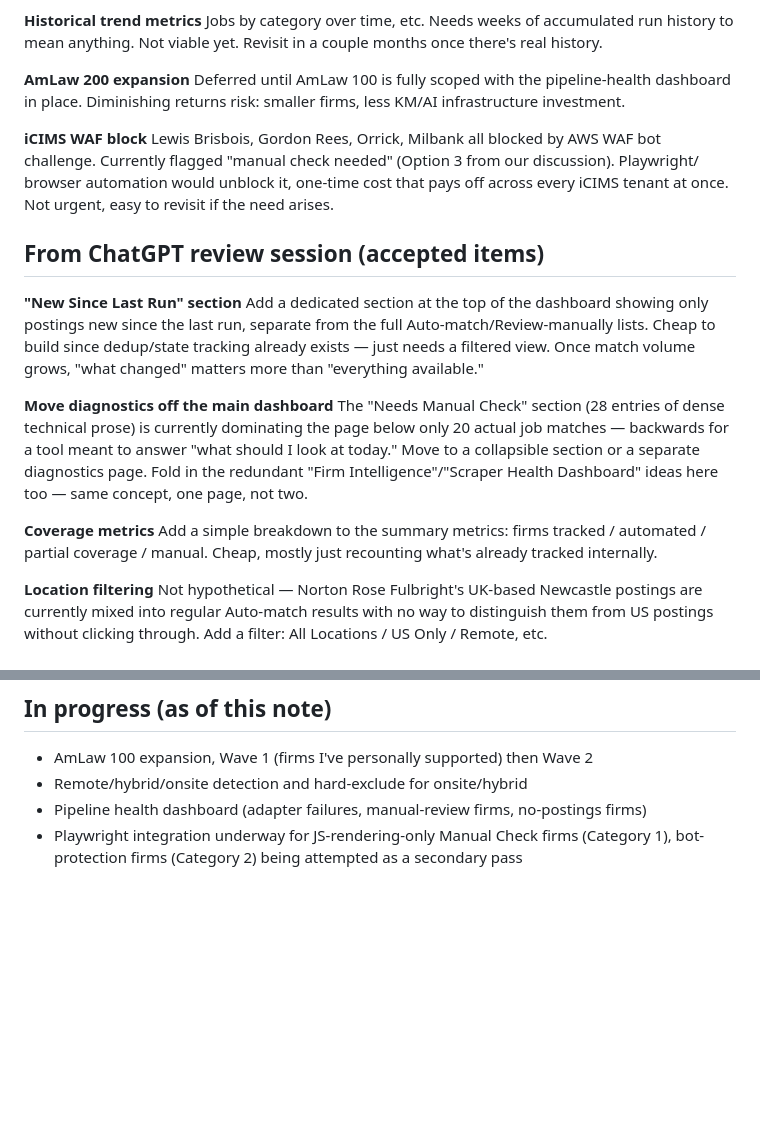
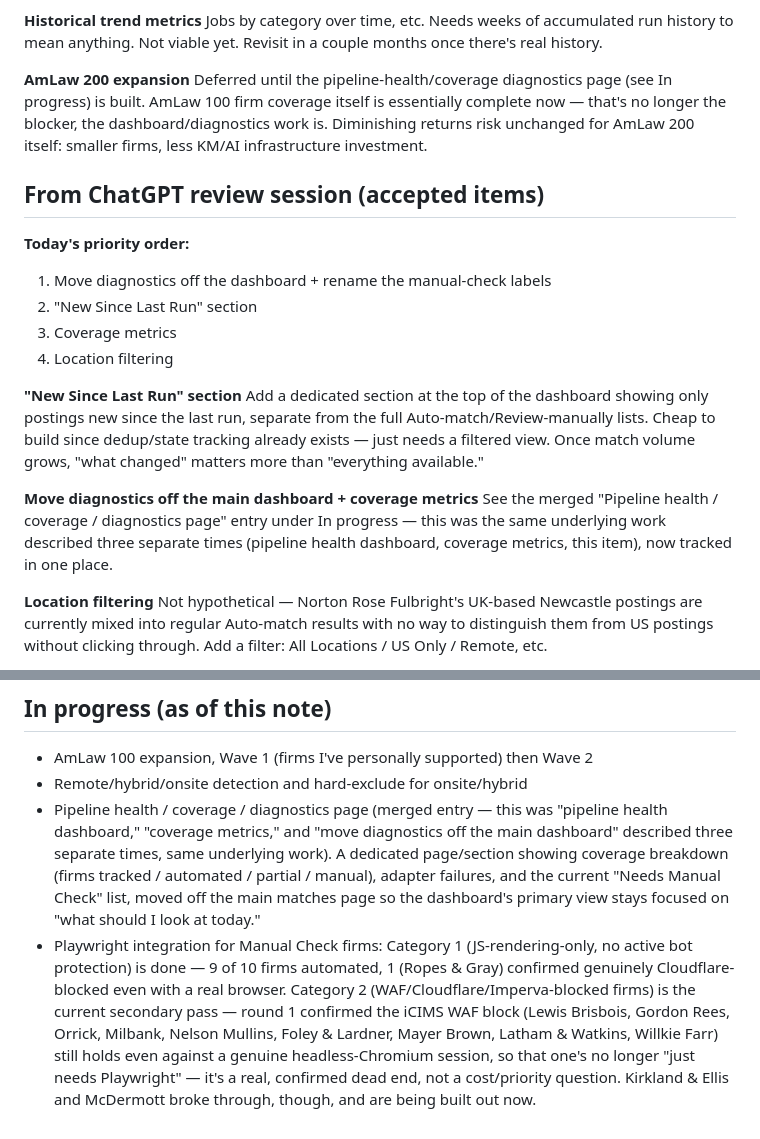
Before and after one commit to SykotikGith/LawfirmScraper, a Markdown page: squirrel_notes.md, 2 parts joined by grey strips. GitHub-like rendering; blank space fills up the shorter version.

Commit message:
squirrel_notes cleanup: dedupe pipeline-health/coverage/diagnostics entries, update stale statuses
- Removed "iCIMS WAF block" from Parked ideas -- no longer "not urgent,"
  it's the exact thing the current Playwright Category 2 pass targets.
  Folded its status into the existing Playwright bullet under In
  progress instead, with today's actual finding: the iCIMS WAF block
  is now a confirmed dead end (tested against a real headless browser,
  not just plain HTTP), not a "just needs Playwright" cost question.
- Merged "Pipeline health dashboard" (In progress), "Coverage metrics,"
  and "Move diagnostics off the main dashboard" (ChatGPT review
  section) into one In-progress entry -- three write-ups of the same
  underlying page.
- Updated the AmLaw 200 deferral note -- AmLaw 100 firm coverage is
  essentially done now, the actual blocker is the diagnostics page
  work, not the whole AmLaw 100 effort.
- Added today's priority order to the top of the ChatGPT review
  section: diagnostics/labels first, then New Since Last Run, coverage
  metrics, location filtering.

Co-Authored-By: Claude Sonnet 5 <noreply@anthropic.com>
Claude-Session: https://claude.ai/code/session_013KqvPvhsmpJNUxVMgfMF3o

```diff
--- a/squirrel_notes.md
+++ b/squirrel_notes.md
@@ -28,16 +28,18 @@ Jobs by category over time, etc. Needs weeks of accumulated run history to mean
 anything. Not viable yet. Revisit in a couple months once there's real history.
 
 **AmLaw 200 expansion**
-Deferred until AmLaw 100 is fully scoped with the pipeline-health dashboard in
-place. Diminishing returns risk: smaller firms, less KM/AI infrastructure investment.
-
-**iCIMS WAF block**
-Lewis Brisbois, Gordon Rees, Orrick, Milbank all blocked by AWS WAF bot challenge.
-Currently flagged "manual check needed" (Option 3 from our discussion). Playwright/
-browser automation would unblock it, one-time cost that pays off across every
-iCIMS tenant at once. Not urgent, easy to revisit if the need arises.
+Deferred until the pipeline-health/coverage diagnostics page (see In progress) is
+built. AmLaw 100 firm coverage itself is essentially complete now — that's no
+longer the blocker, the dashboard/diagnostics work is. Diminishing returns risk
+unchanged for AmLaw 200 itself: smaller firms, less KM/AI infrastructure investment.
 
 ## From ChatGPT review session (accepted items)
+
+**Today's priority order:**
+1. Move diagnostics off the dashboard + rename the manual-check labels
+2. "New Since Last Run" section
+3. Coverage metrics
+4. Location filtering
 
 **"New Since Last Run" section**
 Add a dedicated section at the top of the dashboard showing only postings new
@@ -46,18 +48,11 @@ Cheap to build since dedup/state tracking already exists — just needs a
 filtered view. Once match volume grows, "what changed" matters more than
 "everything available."
 
-**Move diagnostics off the main dashboard**
-The "Needs Manual Check" section (28 entries of dense technical prose) is
-currently dominating the page below only 20 actual job matches — backwards
-for a tool meant to answer "what should I look at today." Move to a
-collapsible section or a separate diagnostics page. Fold in the redundant
-"Firm Intelligence"/"Scraper Health Dashboard" ideas here too — same concept,
-one page, not two.
-
-**Coverage metrics**
-Add a simple breakdown to the summary metrics: firms tracked / automated /
-partial coverage / manual. Cheap, mostly just recounting what's already
-tracked internally.
+**Move diagnostics off the main dashboard + coverage metrics**
+See the merged "Pipeline health / coverage / diagnostics page" entry under
+In progress — this was the same underlying work described three separate
+times (pipeline health dashboard, coverage metrics, this item), now tracked
+in one place.
 
 **Location filtering**
 Not hypothetical — Norton Rose Fulbright's UK-based Newcastle postings are
@@ -91,7 +86,21 @@ If it doesn't serve one of those, it's lower priority.
 
 - AmLaw 100 expansion, Wave 1 (firms I've personally supported) then Wave 2
 - Remote/hybrid/onsite detection and hard-exclude for onsite/hybrid
-- Pipeline health dashboard (adapter failures, manual-review firms, no-postings firms)
-- Playwright integration underway for JS-rendering-only Manual Check firms
-  (Category 1), bot-protection firms (Category 2) being attempted as a
-  secondary pass
+- Pipeline health / coverage / diagnostics page (merged entry — this was
+  "pipeline health dashboard," "coverage metrics," and "move diagnostics off
+  the main dashboard" described three separate times, same underlying work).
+  A dedicated page/section showing coverage breakdown (firms tracked /
+  automated / partial / manual), adapter failures, and the current "Needs
+  Manual Check" list, moved off the main matches page so the dashboard's
+  primary view stays focused on "what should I look at today."
+- Playwright integration for Manual Check firms: Category 1
+  (JS-rendering-only, no active bot protection) is done — 9 of 10 firms
+  automated, 1 (Ropes & Gray) confirmed genuinely Cloudflare-blocked even
+  with a real browser. Category 2 (WAF/Cloudflare/Imperva-blocked firms) is
+  the current secondary pass — round 1 confirmed the iCIMS WAF block (Lewis
+  Brisbois, Gordon Rees, Orrick, Milbank, Nelson Mullins, Foley & Lardner,
+  Mayer Brown, Latham & Watkins, Willkie Farr) still holds even against a
+  genuine headless-Chromium session, so that one's no longer "just needs
+  Playwright" — it's a real, confirmed dead end, not a cost/priority
+  question. Kirkland & Ellis and McDermott broke through, though, and are
+  being built out now.
```
